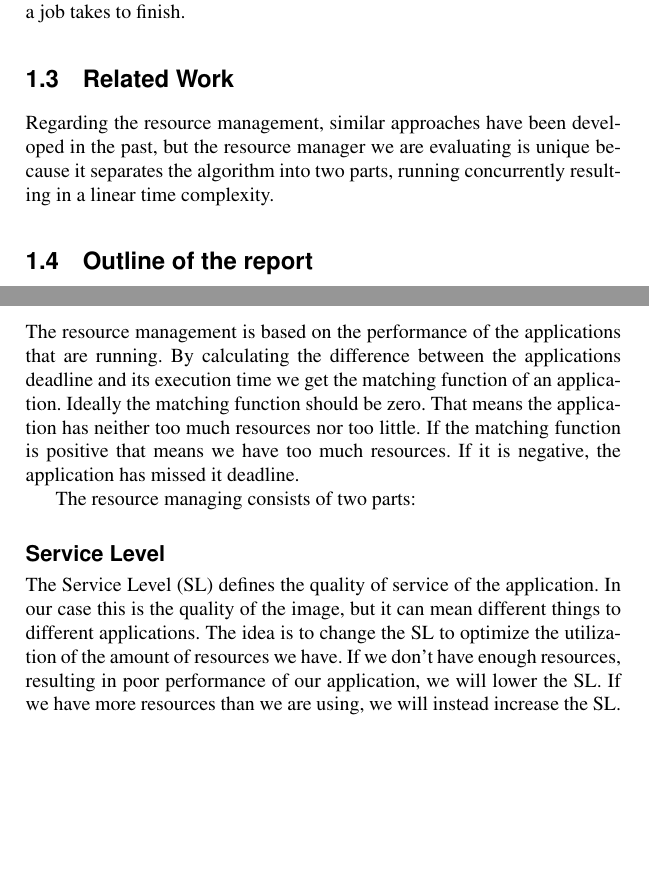
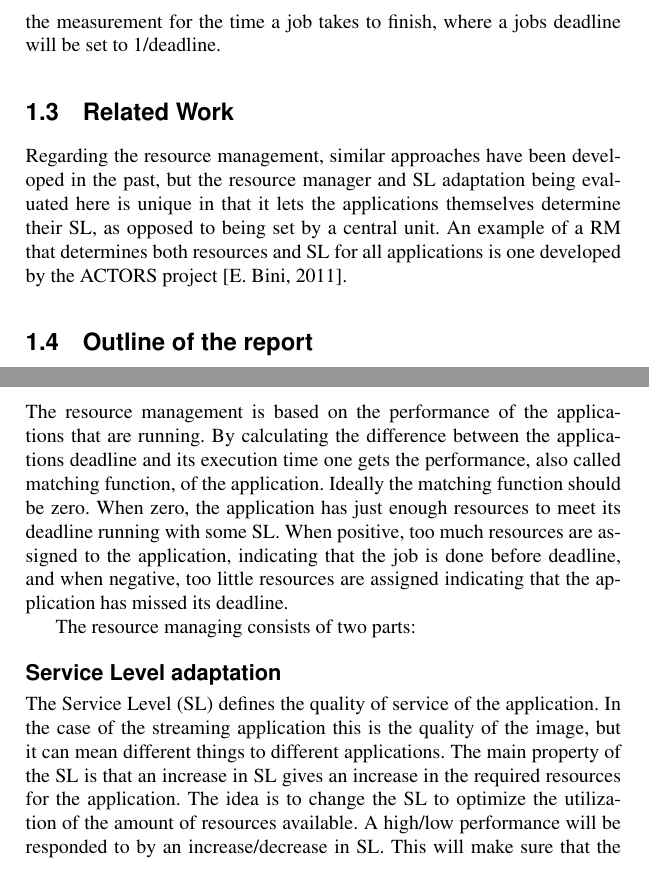
Before and after one commit to Fredrik89/mt, a LaTeX thesis (report/thesis.tex): two parts of pages 10 and 11 of 30 before the commit and two parts of pages 10 and 11 of 31 after it, joined at a grey line, cut at the place of the change, the shorter picture padded with empty space. Compiled offline with pdfLaTeX.

Commit message:
kollat igenom till RM section

```diff
--- a/report/thesis.tex
+++ b/report/thesis.tex
@@ -41,23 +42,25 @@ We want to thank our
 \section{Axis}
 Axis is a company founded and based in Lund and it is the global market leader in network video solutions.
 \section{Problem formulation}
-It is becoming more common to have multiple resource intensive services running on Axis cameras. At the same time, the demands are increasing on reliable and consistent video frame rate and quality. That means that there is a problem with different services competing for resources like CPU and RAM. This can result in poor performance of the camera under scenarios where the camera is under heavier load than usual, one example being when answering calls from the network. The solution that we will evaluate is an application of the work carried out at the University of Lund, resulting in a resource manager called Game Theoretic Resource Manager and a library that lets services implement the SL adaptation and communication with the RM. The goal is to see if it is possible to run this resource manager on an Axis camera running Linux with the streaming application competing with some test applications for resources. In this test the cameras image quality will be its SL and the inverse of its frame rate the measurement for the time a job takes to finish.
+It is becoming more common to have multiple resource intensive services running on Axis cameras. At the same time, the demands are increasing on reliable and consistent video frame rate and quality. This creates a problem where different services are competing for resources like CPU and RAM. This can result in poor performance of the camera under scenarios where the it is under heavier load than usual, one example being when answering calls from the network. The solution that we will evaluate is an application of the work carried out at the University of Lund \cite{gtrm}, resulting in a resource manager called Game Theoretic Resource Manager (GTRM) and a library that lets services implement the SL adaptation and communication with the RM. The goal is to see if it is possible to run this resource manager on an Axis camera running Linux with the streaming application competing with some test applications for resources. In this test the cameras image quality will be its SL and the inverse of its frame rate the measurement for the time a job takes to finish, where a jobs deadline will be set to 1/deadline.
 
 
 
 \section{Related Work}
-Regarding the resource management, similar approaches have been developed in the past, but the resource manager we are evaluating is unique because it separates the algorithm into two parts, running concurrently resulting in a linear time complexity.
+Regarding the resource management, similar approaches have been developed in the past, but the resource manager and SL adaptation being evaluated here is unique in that it lets the applications themselves determine their SL, as opposed to being set by a central unit. An example of a RM that determines both resources and SL for all applications is one developed by the ACTORS project  \cite{actors1}.
+
 
 \section{Outline of the report}
 
 \chapter{Background}
 
 \section{Game Theoretic Resource Manager}
-The resource management is based on the performance of the applications that are running. By calculating the difference between the applications deadline and its execution time we get the matching function of an application. Ideally the matching function should be zero. That means the application has neither too much resources nor too little. If the matching function is positive that means we have too much resources. If it is negative, the application has missed it deadline.
+The resource management is based on the performance of the applications that are running. By calculating the difference between the applications deadline and its execution time one gets the performance, also called matching function, of the application. Ideally the matching function should be zero. When zero, the  application has just enough resources to meet its deadline running with some SL. When positive, too much resources are assigned to the application, indicating that the job is done before deadline, and when negative, too little resources are assigned indicating that the application has missed its deadline.
 
 The resource managing consists of two parts:
-\subsection{Service Level}
-The Service Level (SL) defines the quality of service of the application. In our case this is the quality of the image, but it can mean different things to different applications. The idea is to change the SL to optimize the utilization of the amount of resources we have. If we don’t have enough resources, resulting in poor performance of our application, we will lower the SL. If we have more resources than we are using, we will instead increase the SL. This will make sure that the application is always presenting valid result in time but with quality as a trade-off. All this is done by the application itself.
+\subsection{Service Level adaptation}
+The Service Level (SL) defines the quality of service of the application. In the case of the streaming application this is the quality of the image, but it can mean different things to different applications. The main property of the SL is that an increase in SL gives an increase in the required resources for the application. The idea is to change the SL to optimize the utilization of the amount of resources available. A high/low performance will be responded to by an increase/decrease in SL.
+This will make sure that the application is always presenting valid result in time but with quality as a trade-off. This adaptation is done by the application itself.
 
 \subsection{Resource Manager}
 The resource manager, will also measure the performance of the applications. It will try to distribute the resource in the best possible way to the applications. The resources are modeled as “virtual platforms”, and is basically a percentage of the total available resources. For example the amount of time an application is allowed to use the CPU in proportion to the other applications. Of course “resources” could refer to something other than CPU, such as memory or network-resources, depending on different aspects of the system. The main criteria is that if an application is given more resources it should be able to execute at a higher SL and vice versa.
```
Also changed, not shown: report/mybib.bib (+11 -0 lines), report/thesis.bbl, report/thesis.pdf, report/thesis.tex (17 more changed lines), 4 other files.
